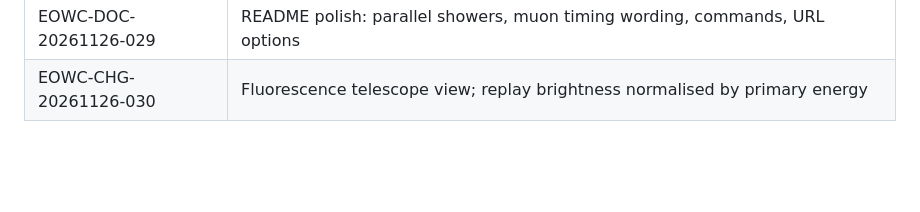
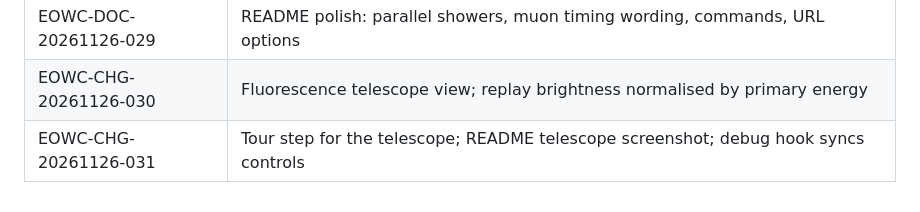
Before and after one commit to highsierralabs/End_of_week_challenge, a Markdown page: docs/changes/LEDGER.md, the part around the change. GitHub-like rendering; blank space fills up the shorter version.

```diff
--- a/docs/changes/LEDGER.md
+++ b/docs/changes/LEDGER.md
@@ -32,3 +32,4 @@
 | EOWC-FIX-20261126-028 | Automation scripts pre-dismiss the welcome card |
 | EOWC-DOC-20261126-029 | README polish: parallel showers, muon timing wording, commands, URL options |
 | EOWC-CHG-20261126-030 | Fluorescence telescope view; replay brightness normalised by primary energy |
+| EOWC-CHG-20261126-031 | Tour step for the telescope; README telescope screenshot; debug hook syncs controls |
```
Also changed, not shown: Cascade/README.md (+3 -1 lines), Cascade/docs/screenshots/telescope.png (added), 2 other files.
